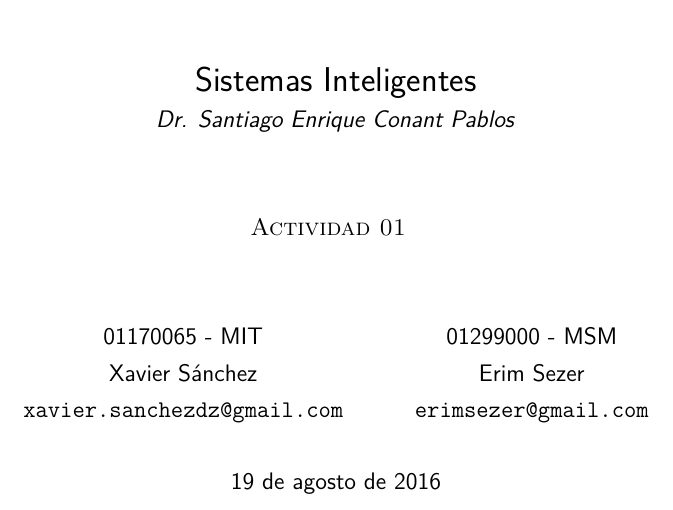
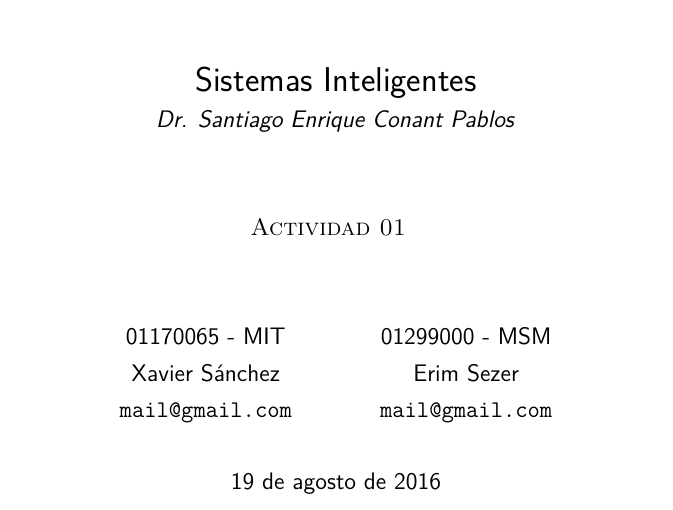
Before and after one commit to saxarona/sbr, a LaTeX document (Activity01/activity01.tex): part of page 1 of 8, cut so that both start at the same text. Compiled offline with pdfLaTeX.

Commit message:
Safety check

```diff
--- a/Activity01/activity01.tex
+++ b/Activity01/activity01.tex
@@ -79,11 +79,11 @@
   \textsc{\mahtitle}
   \author{01170065 - MIT \\
   Xavier Sánchez \\
-  \texttt{xavier.sanchezdz@gmail.com}
+  \texttt{mail@gmail.com}
   \and
   01299000 - MSM \\
   Erim Sezer \\
-  \texttt{erimsezer@gmail.com}
+  \texttt{mail@gmail.com}
   }
   \date{\mahdate}
 }
```
Also changed, not shown: study_guide.tex (+1 -1 lines).
